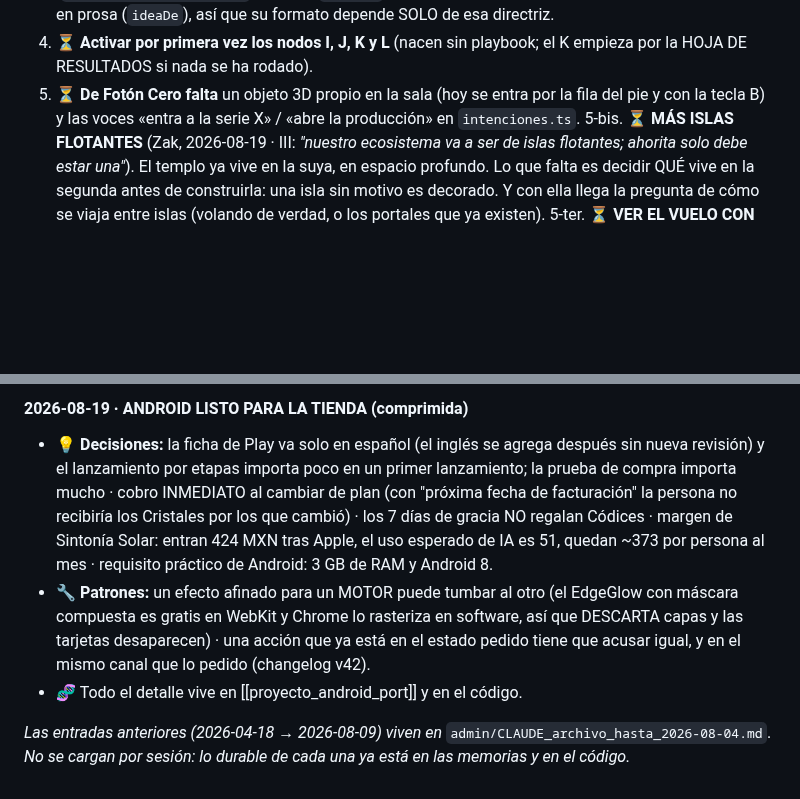
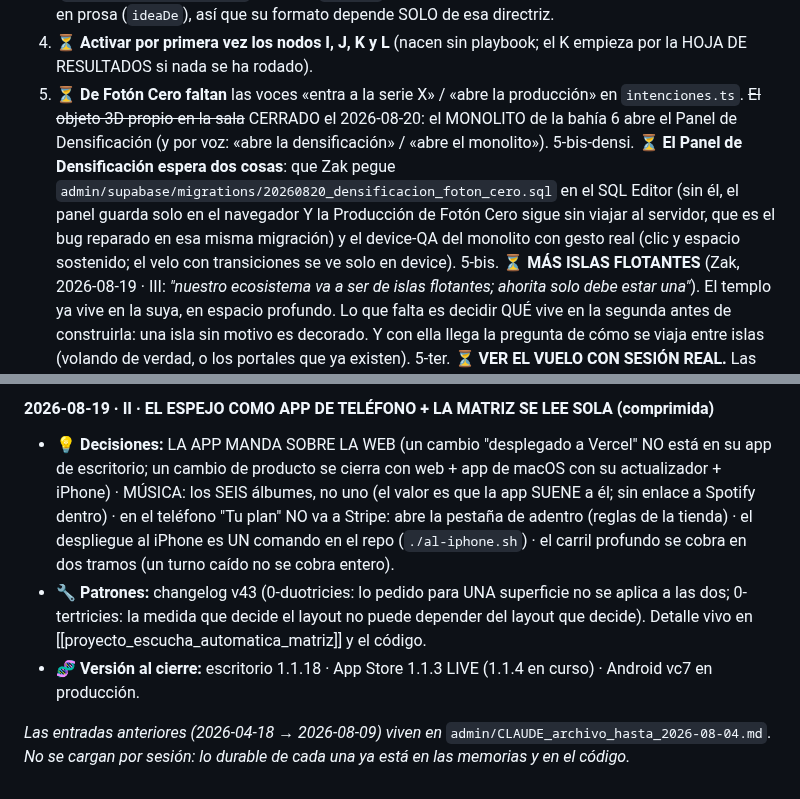
Before and after one commit to ZakHaarSolar/rsv-admin, a Markdown page: CLAUDE_maestro_RESPALDO.md, 2 parts joined by grey strips. Drawn GitHub-style; blank space fills up the shorter version.

Commit message:
Respaldo del archivo maestro al cierre de la sala del Panel de Densificacion
Co-Authored-By: Claude Fable 5 <noreply@anthropic.com>

```diff
--- a/CLAUDE_maestro_RESPALDO.md
+++ b/CLAUDE_maestro_RESPALDO.md
@@ -1228,9 +1228,16 @@ Aquí queda SOLO lo abierto:
    que su formato depende SOLO de esa directriz.
 4. ⏳ **Activar por primera vez los nodos I, J, K y L** (nacen sin playbook; el
    K empieza por la HOJA DE RESULTADOS si nada se ha rodado).
-5. ⏳ **De Fotón Cero falta** un objeto 3D propio en la sala (hoy se entra por
-   la fila del pie y con la tecla B) y las voces «entra a la serie X» / «abre
-   la producción» en `intenciones.ts`.
+5. ⏳ **De Fotón Cero faltan** las voces «entra a la serie X» / «abre la
+   producción» en `intenciones.ts`. ~~El objeto 3D propio en la sala~~ CERRADO
+   el 2026-08-20: el MONOLITO de la bahía 6 abre el Panel de Densificación
+   (y por voz: «abre la densificación» / «abre el monolito»).
+5-bis-densi. ⏳ **El Panel de Densificación espera dos cosas**: que Zak pegue
+   `admin/supabase/migrations/20260820_densificacion_foton_cero.sql` en el SQL
+   Editor (sin él, el panel guarda solo en el navegador Y la Producción de
+   Fotón Cero sigue sin viajar al servidor, que es el bug reparado en esa
+   misma migración) y el device-QA del monolito con gesto real (clic y
+   espacio sostenido; el velo con transiciones se ve solo en device).
 5-bis. ⏳ **MÁS ISLAS FLOTANTES** (Zak, 2026-08-19 · III: *"nuestro ecosistema va
    a ser de islas flotantes; ahorita solo debe estar una"*). El templo ya vive
    en la suya, en espacio profundo. Lo que falta es decidir QUÉ vive en la
@@ -3022,19 +3034,19 @@ aquí, el entorno que un código daba por hecho.
-#### 2026-08-19 · ANDROID LISTO PARA LA TIENDA (comprimida)
-
-- 💡 **Decisiones:** la ficha de Play va solo en español (el inglés se agrega
-  después sin nueva revisión) y el lanzamiento por etapas importa poco en un
-  primer lanzamiento; la prueba de compra importa mucho · cobro INMEDIATO al
-  cambiar de plan (con "próxima fecha de facturación" la persona no recibiría
-  los Cristales por los que cambió) · los 7 días de gracia NO regalan Códices ·
-  margen de Sintonía Solar: entran 424 MXN tras Apple, el uso esperado de IA es
-  51, quedan ~373 por persona al mes · requisito práctico de Android: 3 GB de
-  RAM y Android 8.
-- 🔧 **Patrones:** un efecto afinado para un MOTOR puede tumbar al otro (el
-  EdgeGlow con máscara compuesta es gratis en WebKit y Chrome lo rasteriza en
-  software, así que DESCARTA capas y las tarjetas desaparecen) · una acción que
-  ya está en el estado pedido tiene que acusar igual, y en el mismo canal que
-  lo pedido (changelog v42).
-- 🧬 Todo el detalle vive en [[proyecto_android_port]] y en el código.
+#### 2026-08-19 · II · EL ESPEJO COMO APP DE TELÉFONO + LA MATRIZ SE LEE SOLA (comprimida)
+
+- 💡 **Decisiones:** LA APP MANDA SOBRE LA WEB (un cambio "desplegado a
+  Vercel" NO está en su app de escritorio; un cambio de producto se cierra con
+  web + app de macOS con su actualizador + iPhone) · MÚSICA: los SEIS álbumes,
+  no uno (el valor es que la app SUENE a él; sin enlace a Spotify dentro) · en
+  el teléfono "Tu plan" NO va a Stripe: abre la pestaña de adentro (reglas de
+  la tienda) · el despliegue al iPhone es UN comando en el repo
+  (`./al-iphone.sh`) · el carril profundo se cobra en dos tramos (un turno
+  caído no se cobra entero).
+- 🔧 **Patrones:** changelog v43 (0-duotricies: lo pedido para UNA superficie
+  no se aplica a las dos; 0-tertricies: la medida que decide el layout no
+  puede depender del layout que decide). Detalle vivo en
+  [[proyecto_escucha_automatica_matriz]] y el código.
+- 🧬 **Versión al cierre:** escritorio 1.1.18 · App Store 1.1.3 LIVE (1.1.4 en
+  curso) · Android vc7 en producción.
 
 *Las entradas anteriores (2026-04-18 → 2026-08-09) viven en*
 `admin/CLAUDE_archivo_hasta_2026-08-04.md`. *No se cargan por sesión: lo
```
Also changed, not shown: other parts of CLAUDE_maestro_RESPALDO.md (+76 -71 lines).
